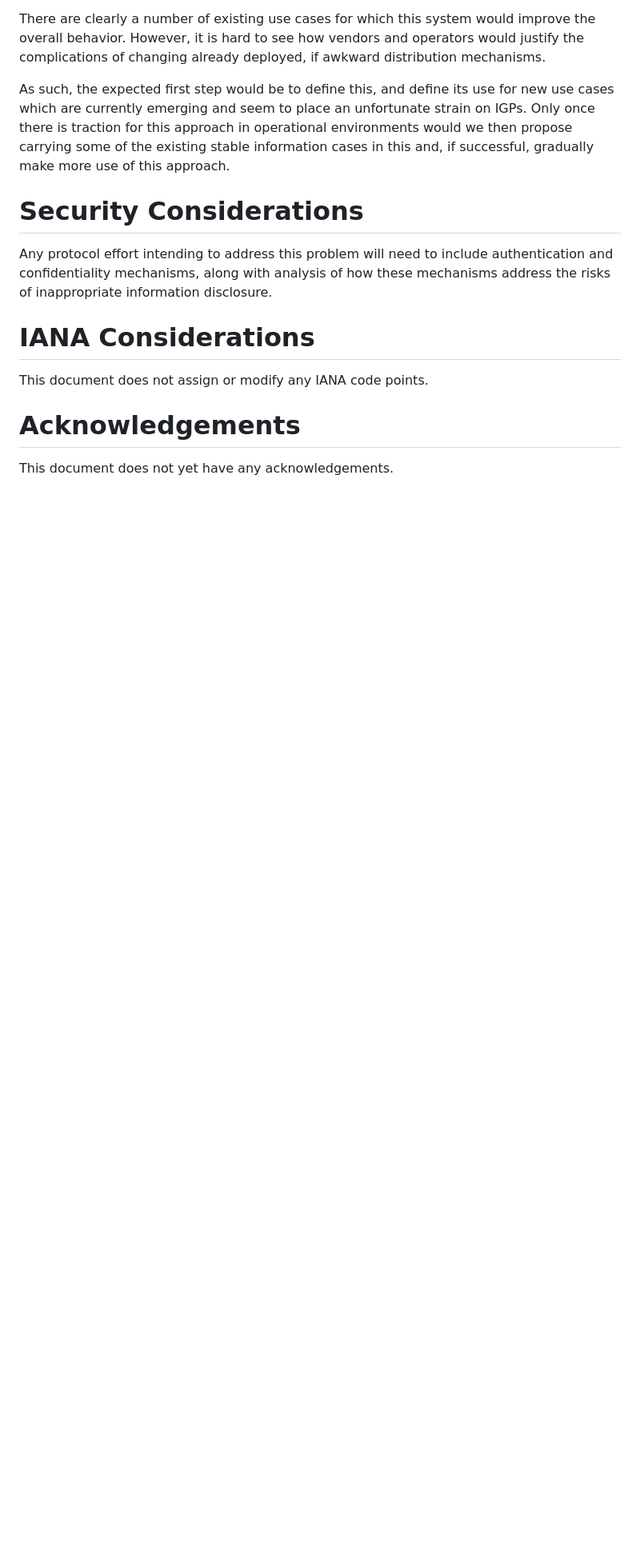
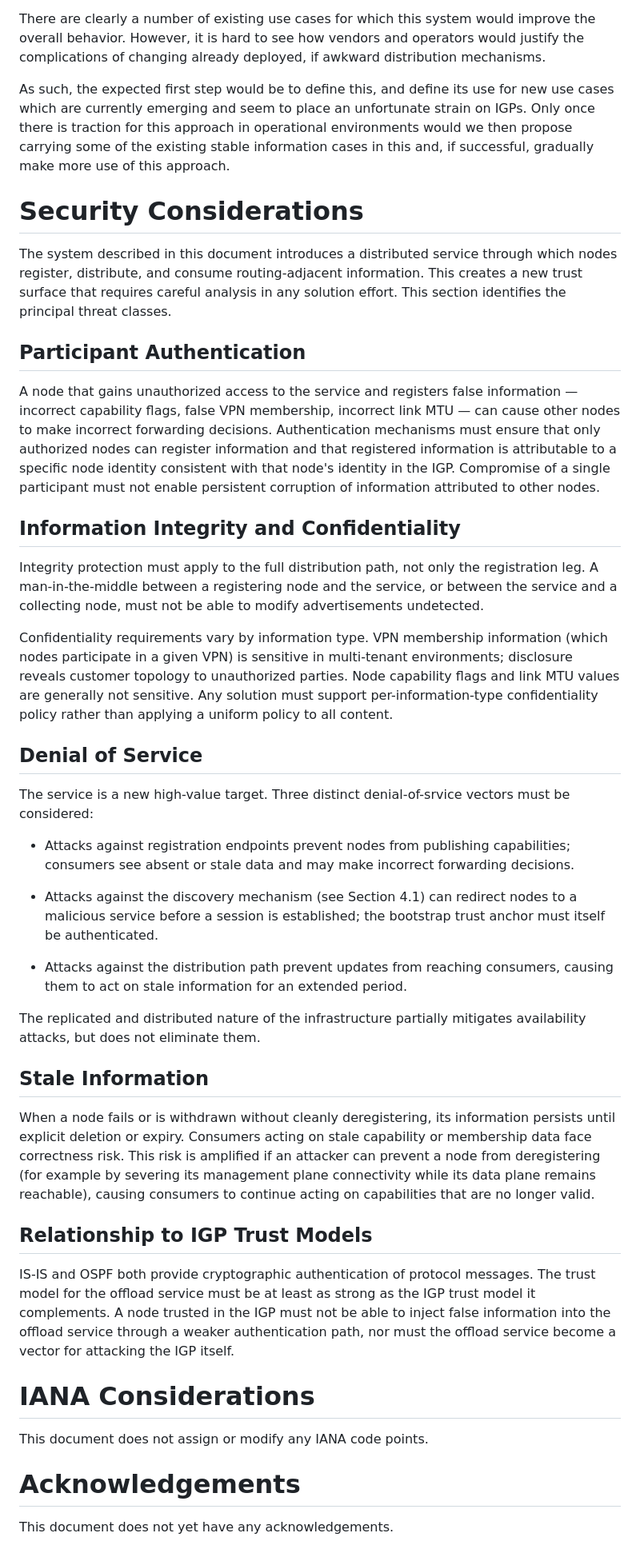
Before and after one commit to JoelHalpern/Offloading-Dumptruck, a Markdown page: draft-halpern-rtgwg-not-a-dump-truck.md, the part around one of its changes. Shown at 80% size. Rendered like a GitHub page; blank space fills up the shorter version.

Commit message:
First pass at a security section.

```diff
--- a/draft-halpern-rtgwg-not-a-dump-truck.md
+++ b/draft-halpern-rtgwg-not-a-dump-truck.md
@@ -250,10 +250,76 @@ make more use of this approach.
 
 # Security Considerations
 
-Any protocol effort intending to address this problem will need to include
-authentication and confidentiality mechanisms, along with analysis of how
-these mechanisms address the risks of inappropriate information disclosure.
+The system described in this document introduces a distributed service
+through which nodes register, distribute, and consume routing-adjacent
+information.  This creates a new trust surface that requires careful
+analysis in any solution effort.  This section identifies the principal
+threat classes.
 
+## Participant Authentication
+
+A node that gains unauthorized access to the service and registers false
+information — incorrect capability flags, false VPN membership, incorrect
+link MTU — can cause other nodes to make incorrect forwarding decisions.
+Authentication mechanisms must ensure that only authorized nodes can
+register information and that registered information is attributable to
+a specific node identity consistent with that node's identity in the IGP.
+Compromise of a single participant must not enable persistent corruption
+of information attributed to other nodes.
+
+## Information Integrity and Confidentiality
+
+Integrity protection must apply to the full distribution path, not only
+the registration leg.  A man-in-the-middle between a registering node
+and the service, or between the service and a collecting node, must not
+be able to modify advertisements undetected.
+
+Confidentiality requirements vary by information type.  VPN membership
+information (which nodes participate in a given VPN) is sensitive in
+multi-tenant environments; disclosure reveals customer topology to
+unauthorized parties.  Node capability flags and link MTU values are
+generally not sensitive.  Any solution must support per-information-type
+confidentiality policy rather than applying a uniform policy to all
+content.
+
+## Denial of Service
+
+The service is a new high-value target.  Three distinct denial-of-srvice
+vectors must be considered:
+
+- Attacks against registration endpoints prevent nodes from publishing
+  capabilities; consumers see absent or stale data and may make
+  incorrect forwarding decisions.
+
+- Attacks against the discovery mechanism (see Section 4.1) can redirect
+  nodes to a malicious service before a session is established; the
+  bootstrap trust anchor must itself be authenticated.
+
+- Attacks against the distribution path prevent updates from reaching
+  consumers, causing them to act on stale information for an extended
+  period.
+
+The replicated and distributed nature of the infrastructure partially
+mitigates availability attacks, but does not eliminate them.
+
+## Stale Information
+
+When a node fails or is withdrawn without cleanly deregistering, its
+information persists until explicit deletion or expiry.  Consumers
+acting on stale capability or membership data face correctness risk.
+This risk is amplified if an attacker can prevent a node from
+deregistering (for example by severing its management plane connectivity
+while its data plane remains reachable), causing consumers to continue
+acting on capabilities that are no longer valid.
+
+## Relationship to IGP Trust Models
+
+IS-IS and OSPF both provide cryptographic authentication of protocol
+messages.  The trust model for the offload service must be at least as
+strong as the IGP trust model it complements.  A node trusted in the
+IGP must not be able to inject false information into the offload
+service through a weaker authentication path, nor must the offload
+service become a vector for attacking the IGP itself.
 
 # IANA Considerations
 
```
Also changed, not shown: other parts of draft-halpern-rtgwg-not-a-dump-truck.md (+3 -3 lines).
